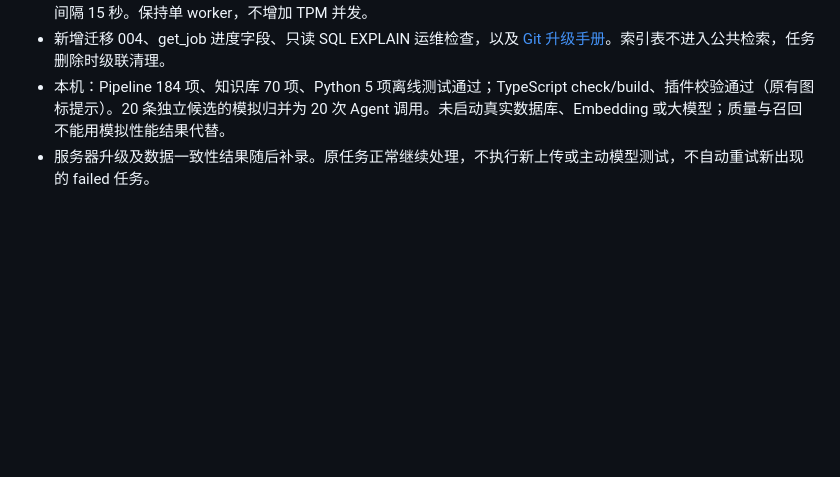
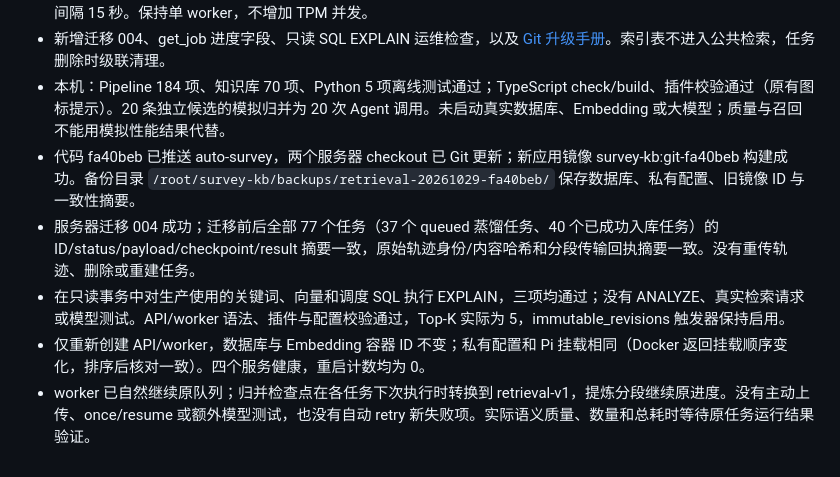
Before and after one commit to tanyouqing/SLRHarness_cc_plugin, a Markdown page: docs/sprint2-b-validation.md, the part around the change. Drawn GitHub-style; blank space fills up the shorter version.

Commit message:
Record retrieval consolidation rollout and data preservation

```diff
--- a/docs/sprint2-b-validation.md
+++ b/docs/sprint2-b-validation.md
@@ -149,4 +149,8 @@ Stop 批次逐源冻结；已冻结副本保持不可变，缺失轨迹不再阻
 - 保留入库五次上限，蒸馏完成队列与提炼按 2:1 调度，15 分钟等待提升；生产性让出无三秒冷却，等待子任务检查间隔 15 秒。保持单 worker，不增加 TPM 并发。
 - 新增迁移 004、get_job 进度字段、只读 SQL EXPLAIN 运维检查，以及 [Git 升级手册](retrieval-consolidation-upgrade.zh-CN.md)。索引表不进入公共检索，任务删除时级联清理。
 - 本机：Pipeline 184 项、知识库 70 项、Python 5 项离线测试通过；TypeScript check/build、插件校验通过（原有图标提示）。20 条独立候选的模拟归并为 20 次 Agent 调用。未启动真实数据库、Embedding 或大模型；质量与召回不能用模拟性能结果代替。
-- 服务器升级及数据一致性结果随后补录。原任务正常继续处理，不执行新上传或主动模型测试，不自动重试新出现的 failed 任务。
+- 代码 fa40beb 已推送 auto-survey，两个服务器 checkout 已 Git 更新；新应用镜像 survey-kb:git-fa40beb 构建成功。备份目录 `/root/survey-kb/backups/retrieval-20261029-fa40beb/` 保存数据库、私有配置、旧镜像 ID 与一致性摘要。
+- 服务器迁移 004 成功；迁移前后全部 77 个任务（37 个 queued 蒸馏任务、40 个已成功入库任务）的 ID/status/payload/checkpoint/result 摘要一致，原始轨迹身份/内容哈希和分段传输回执摘要一致。没有重传轨迹、删除或重建任务。
+- 在只读事务中对生产使用的关键词、向量和调度 SQL 执行 EXPLAIN，三项均通过；没有 ANALYZE、真实检索请求或模型测试。API/worker 语法、插件与配置校验通过，Top-K 实际为 5，immutable_revisions 触发器保持启用。
+- 仅重新创建 API/worker，数据库与 Embedding 容器 ID 不变；私有配置和 Pi 挂载相同（Docker 返回挂载顺序变化，排序后核对一致）。四个服务健康，重启计数均为 0。
+- worker 已自然继续原队列；归并检查点在各任务下次执行时转换到 retrieval-v1，提炼分段继续原进度。没有主动上传、once/resume 或额外模型测试，也没有自动 retry 新失败项。实际语义质量、数量和总耗时等待原任务运行结果验证。
```
Also changed, not shown: knowledge-base/docs/VALIDATION.md (+1 -1 lines).
